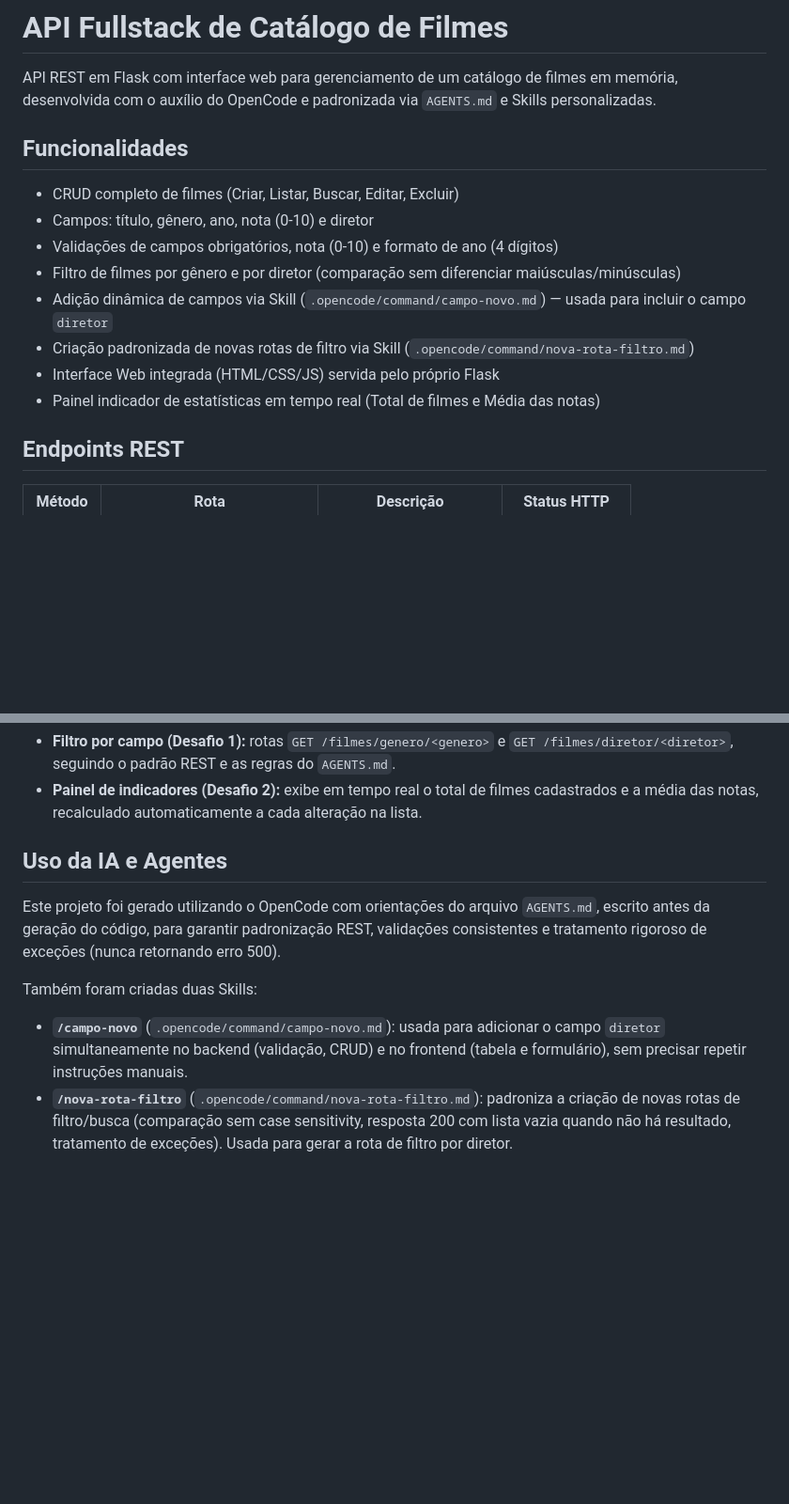
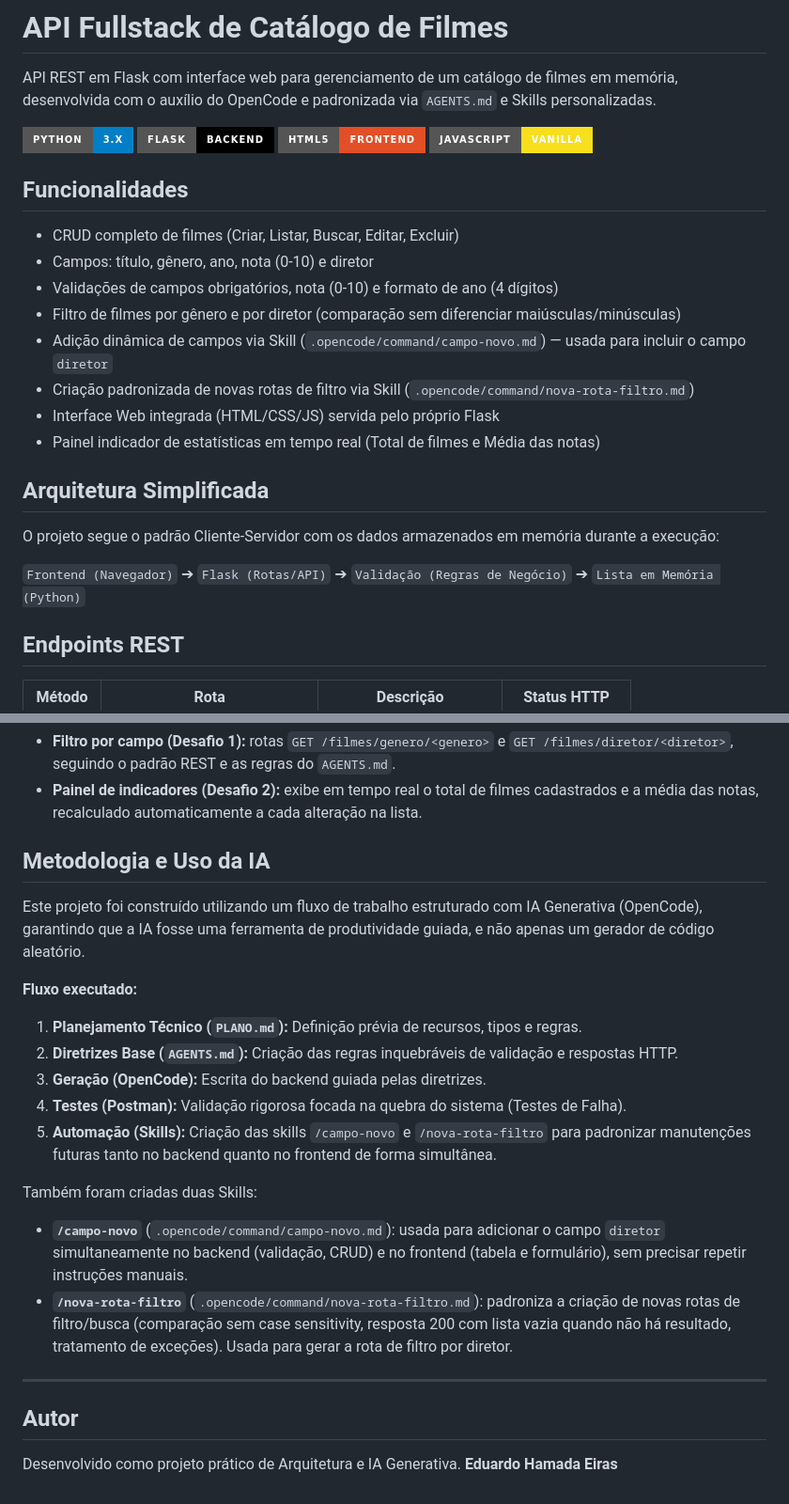
Before and after one commit to duhhamada-debug/api-filmes, a Markdown page: README.MD, 2 parts joined by grey strips. Shown at 94% size. Drawn GitHub-style; badges without logos; blank space fills up the shorter version.

Commit message:
docs: melhora o visual do README com badges e detalha metodologia

```diff
--- a/README.MD
+++ b/README.MD
@@ -1,6 +1,11 @@
 # API Fullstack de Catálogo de Filmes
 
 API REST em Flask com interface web para gerenciamento de um catálogo de filmes em memória, desenvolvida com o auxílio do OpenCode e padronizada via `AGENTS.md` e Skills personalizadas.
+
+![Python](https://img.shields.io/badge/Python-3.x-blue?style=for-the-badge&logo=python)
+![Flask](https://img.shields.io/badge/Flask-Backend-black?style=for-the-badge&logo=flask)
+![HTML5](https://img.shields.io/badge/HTML5-Frontend-E34F26?style=for-the-badge&logo=html5)
+![JavaScript](https://img.shields.io/badge/JavaScript-Vanilla-F7DF1E?style=for-the-badge&logo=javascript)
 
 ## Funcionalidades
 - CRUD completo de filmes (Criar, Listar, Buscar, Editar, Excluir)
@@ -11,6 +16,11 @@ API REST em Flask com interface web para gerenciamento de um catálogo de filmes
 - Criação padronizada de novas rotas de filtro via Skill (`.opencode/command/nova-rota-filtro.md`)
 - Interface Web integrada (HTML/CSS/JS) servida pelo próprio Flask
 - Painel indicador de estatísticas em tempo real (Total de filmes e Média das notas)
+
+## Arquitetura Simplificada
+O projeto segue o padrão Cliente-Servidor com os dados armazenados em memória durante a execução:
+
+`Frontend (Navegador)` ➔ `Flask (Rotas/API)` ➔ `Validação (Regras de Negócio)` ➔ `Lista em Memória (Python)`
 
 ## Endpoints REST
 | Método | Rota | Descrição | Status HTTP |
@@ -58,9 +68,21 @@ Foram executados os 11 testes previstos na atividade, cobrindo os fluxos de suce
 - **Filtro por campo (Desafio 1):** rotas `GET /filmes/genero/<genero>` e `GET /filmes/diretor/<diretor>`, seguindo o padrão REST e as regras do `AGENTS.md`.
 - **Painel de indicadores (Desafio 2):** exibe em tempo real o total de filmes cadastrados e a média das notas, recalculado automaticamente a cada alteração na lista.
 
-## Uso da IA e Agentes
-Este projeto foi gerado utilizando o OpenCode com orientações do arquivo `AGENTS.md`, escrito antes da geração do código, para garantir padronização REST, validações consistentes e tratamento rigoroso de exceções (nunca retornando erro 500).
+## Metodologia e Uso da IA
+Este projeto foi construído utilizando um fluxo de trabalho estruturado com IA Generativa (OpenCode), garantindo que a IA fosse uma ferramenta de produtividade guiada, e não apenas um gerador de código aleatório.
+
+**Fluxo executado:**
+1. **Planejamento Técnico (`PLANO.md`):** Definição prévia de recursos, tipos e regras.
+2. **Diretrizes Base (`AGENTS.md`):** Criação das regras inquebráveis de validação e respostas HTTP.
+3. **Geração (OpenCode):** Escrita do backend guiada pelas diretrizes.
+4. **Testes (Postman):** Validação rigorosa focada na quebra do sistema (Testes de Falha).
+5. **Automação (Skills):** Criação das skills `/campo-novo` e `/nova-rota-filtro` para padronizar manutenções futuras tanto no backend quanto no frontend de forma simultânea.
 
 Também foram criadas duas Skills:
 - **`/campo-novo`** (`.opencode/command/campo-novo.md`): usada para adicionar o campo `diretor` simultaneamente no backend (validação, CRUD) e no frontend (tabela e formulário), sem precisar repetir instruções manuais.
 - **`/nova-rota-filtro`** (`.opencode/command/nova-rota-filtro.md`): padroniza a criação de novas rotas de filtro/busca (comparação sem case sensitivity, resposta 200 com lista vazia quando não há resultado, tratamento de exceções). Usada para gerar a rota de filtro por diretor.
+
+---
+## Autor
+Desenvolvido como projeto prático de Arquitetura e IA Generativa.
+**Eduardo Hamada Eiras**
```
